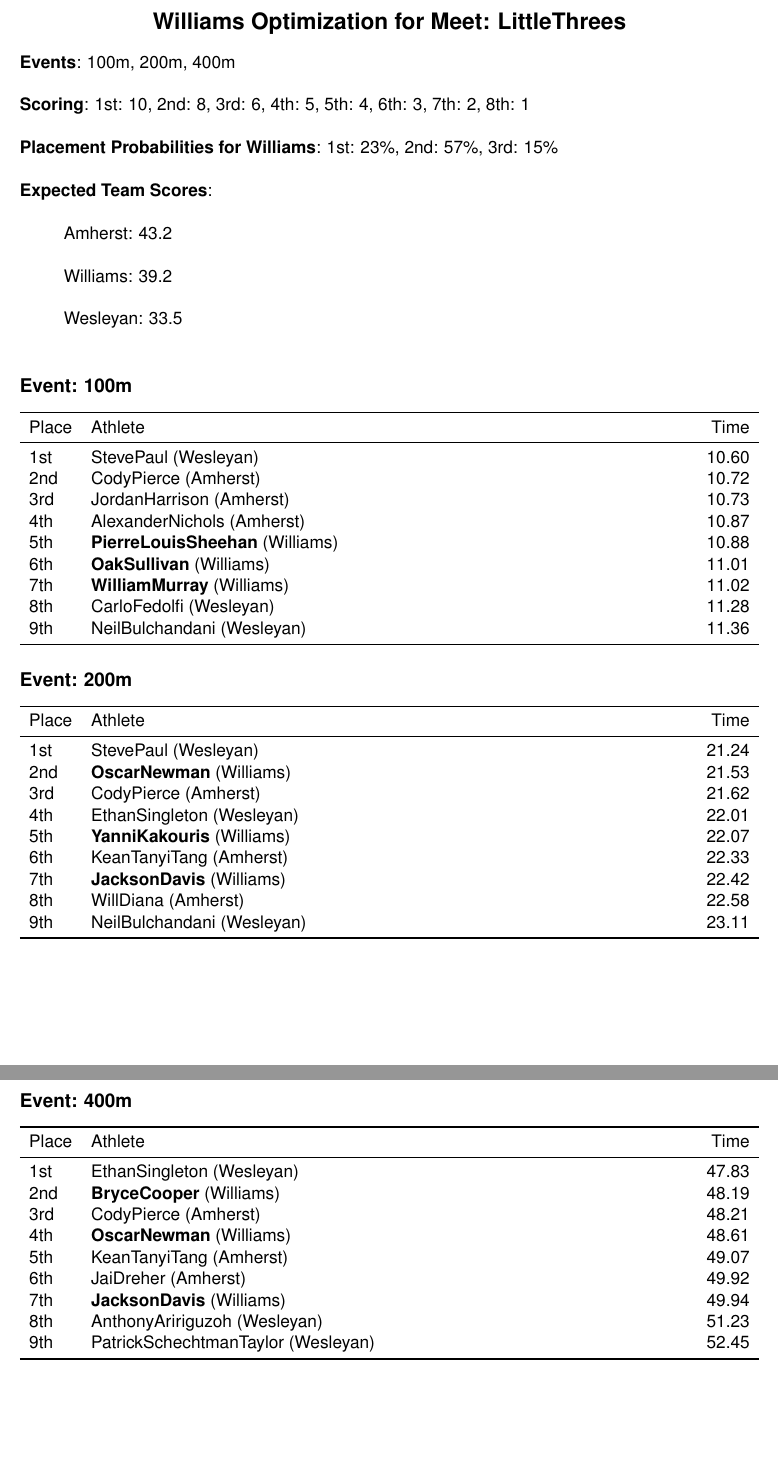
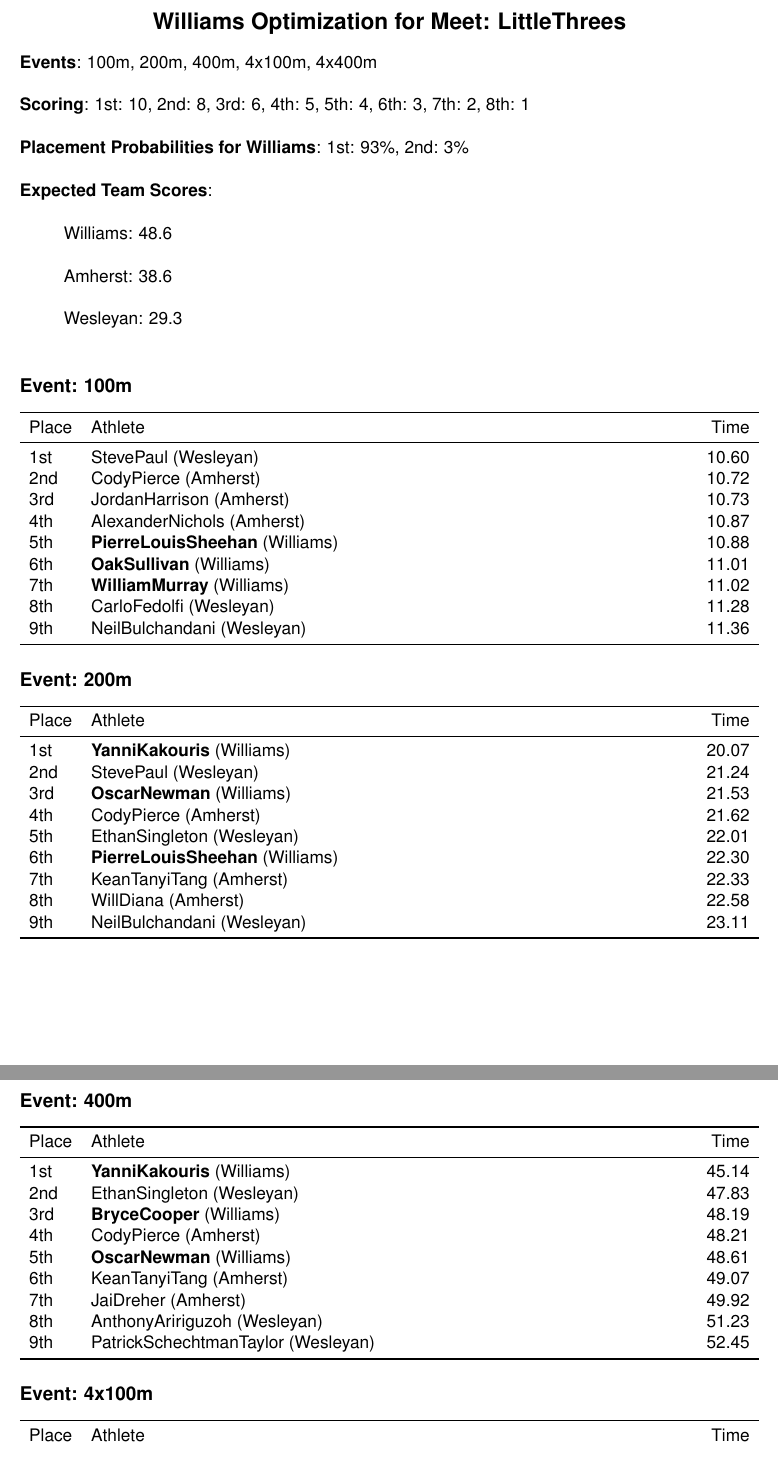
Before and after one commit to asashepard/HeatSheet, a LaTeX document (code/LittleThrees_meet_optimization.tex): two parts of pages 1 and 2 of 2, joined at a grey line, cut so that both start at the same text. Compiled offline with pdfLaTeX.

Commit message:
predict sprint times

```diff
--- a/code/LittleThrees_meet_optimization.tex
+++ b/code/LittleThrees_meet_optimization.tex
@@ -10,19 +10,19 @@
 
 \section*{Williams Optimization for Meet: LittleThrees}
 
-\textbf{Events}: 100m, 200m, 400m\\
+\textbf{Events}: 100m, 200m, 400m, 4x100m, 4x400m\\
 
 \noindent\textbf{Scoring}: 1st: 10, 2nd: 8, 3rd: 6, 4th: 5, 5th: 4, 6th: 3, 7th: 2, 8th: 1\\
 
-\noindent\textbf{Placement Probabilities for Williams}: 1st: 23\%, 2nd: 57\%, 3rd: 15\%\\
+\noindent\textbf{Placement Probabilities for Williams}: 1st: 93\%, 2nd: 3\%\\
 
 \noindent\textbf{Expected Team Scores}: \\
 
-\quad Amherst: 43.2\\
+\quad Williams: 48.6\\
 
-\quad Williams: 39.2\\
+\quad Amherst: 38.6\\
 
-\quad Wesleyan: 33.5\\
+\quad Wesleyan: 29.3\\
 
 \subsection*{Event: 100m}
 \begin{tabularx}{\linewidth}{lXr}
@@ -46,13 +46,13 @@ Place & Athlete & Time \\
 \toprule
 Place & Athlete & Time \\
 \midrule
-1st & StevePaul (Wesleyan) & 21.24 \\
-2nd & \textbf{OscarNewman} (Williams) & 21.53 \\
-3rd & CodyPierce (Amherst) & 21.62 \\
-4th & EthanSingleton (Wesleyan) & 22.01 \\
-5th & \textbf{YanniKakouris} (Williams) & 22.07 \\
-6th & KeanTanyiTang (Amherst) & 22.33 \\
-7th & \textbf{JacksonDavis} (Williams) & 22.42 \\
+1st & \textbf{YanniKakouris} (Williams) & 20.07 \\
+2nd & StevePaul (Wesleyan) & 21.24 \\
+3rd & \textbf{OscarNewman} (Williams) & 21.53 \\
+4th & CodyPierce (Amherst) & 21.62 \\
+5th & EthanSingleton (Wesleyan) & 22.01 \\
+6th & \textbf{PierreLouisSheehan} (Williams) & 22.30 \\
+7th & KeanTanyiTang (Amherst) & 22.33 \\
 8th & WillDiana (Amherst) & 22.58 \\
 9th & NeilBulchandani (Wesleyan) & 23.11 \\
 \bottomrule
@@ -63,15 +63,22 @@ Place & Athlete & Time \\
 \toprule
 Place & Athlete & Time \\
 \midrule
-1st & EthanSingleton (Wesleyan) & 47.83 \\
-2nd & \textbf{BryceCooper} (Williams) & 48.19 \\
-3rd & CodyPierce (Amherst) & 48.21 \\
-4th & \textbf{OscarNewman} (Williams) & 48.61 \\
-5th & KeanTanyiTang (Amherst) & 49.07 \\
-6th & JaiDreher (Amherst) & 49.92 \\
-7th & \textbf{JacksonDavis} (Williams) & 49.94 \\
+1st & \textbf{YanniKakouris} (Williams) & 45.14 \\
+2nd & EthanSingleton (Wesleyan) & 47.83 \\
+3rd & \textbf{BryceCooper} (Williams) & 48.19 \\
+4th & CodyPierce (Amherst) & 48.21 \\
+5th & \textbf{OscarNewman} (Williams) & 48.61 \\
+6th & KeanTanyiTang (Amherst) & 49.07 \\
+7th & JaiDreher (Amherst) & 49.92 \\
 8th & AnthonyAririguzoh (Wesleyan) & 51.23 \\
 9th & PatrickSchechtmanTaylor (Wesleyan) & 52.45 \\
 \bottomrule
 \end{tabularx}
 
+\subsection*{Event: 4x100m}
+\begin{tabularx}{\linewidth}{lXr}
+\toprule
+Place & Athlete & Time \\
+\midrule
+\bottomrule
+\end{tabularx}
@@ -77,0 +89 @@ Place & Athlete & Time \\
+Place & Athlete & Time \\
```
Also changed, not shown: code/williams_roster1.tex (+19 -1 lines), code/LittleThrees_meet_optimization.pdf, code/little_threes_full.hs, code/williams_roster1.pdf, code/LittleThrees_meet_optimization.tex (8 more changed lines), 2 other files.
